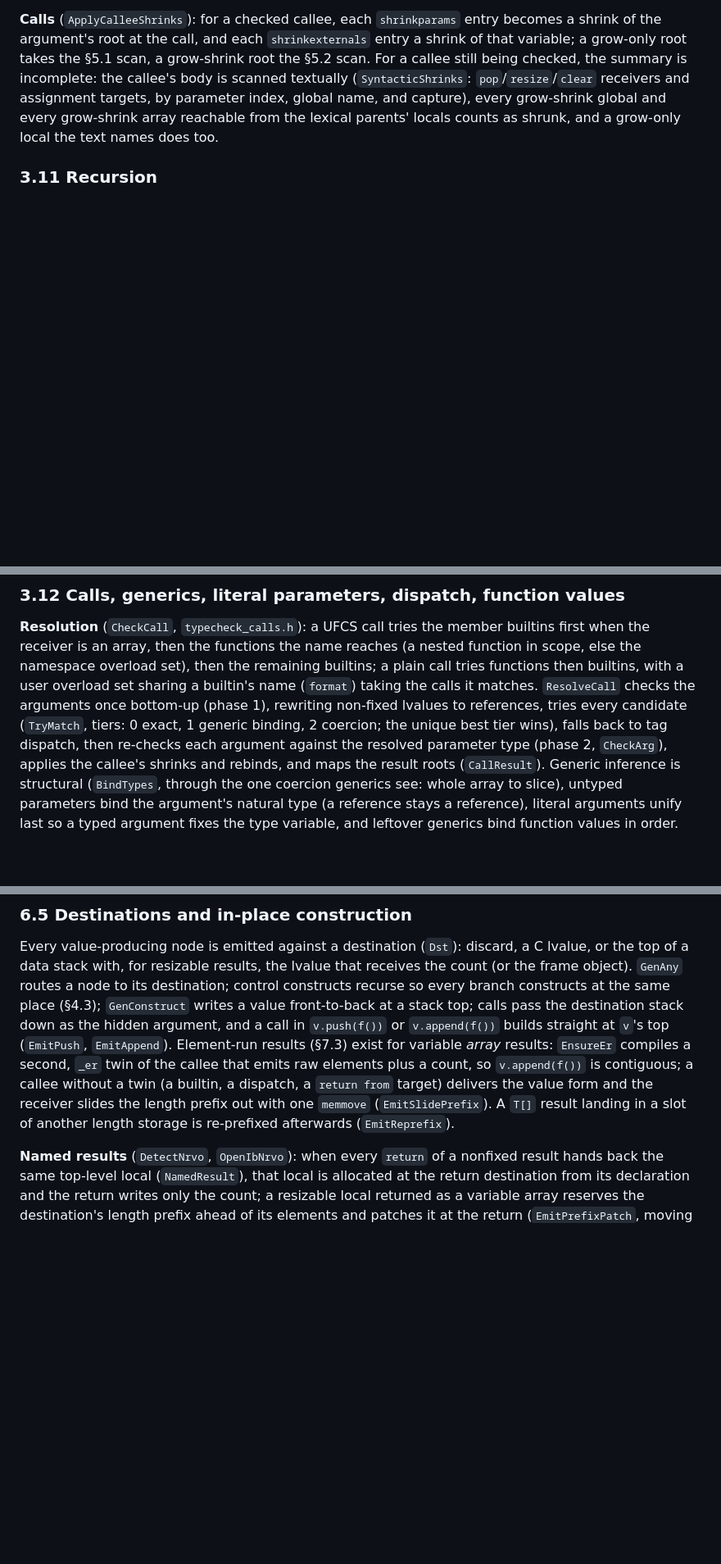
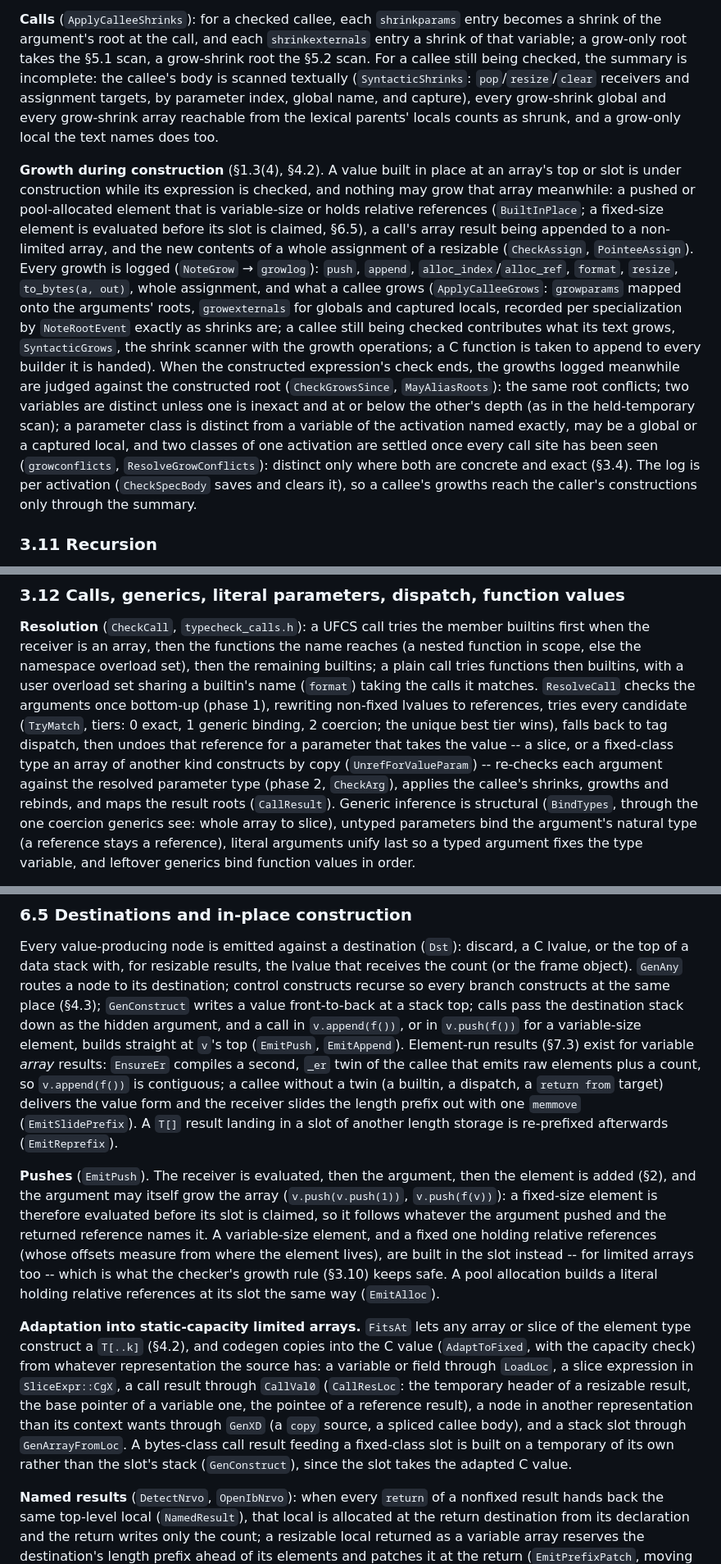
Before and after one commit to aardappel/goose, a Markdown page: docs/implementation.md, 3 parts joined by grey strips. Shown at 82% size. Rendered like a GitHub page; blank space fills up the shorter version.

Commit message:
Describe the push order, limited-array adaptation and growth rule
implementation.md covers what the three fixes changed: EmitPush evaluating
a fixed-size element before claiming its slot, the adaptation of call
results and slices into static-capacity limited arrays (CallVal0,
CallResLoc, GenXD, SliceExpr::CgX, GenArrayFromLoc), the synthesized
argument reference undone for value-taking parameters, and the checker's
growth-during-construction rule (growlog, NoteGrow, CheckGrowsSince,
ApplyCalleeGrows, ResolveGrowConflicts) with its conservatisms. The
adoption notes' open item for the last of these is closed.

```diff
--- a/docs/implementation.md
+++ b/docs/implementation.md
@@ -530,6 +530,33 @@ targets, by parameter index, global name, and capture), every grow-shrink
 global and every grow-shrink array reachable from the lexical parents'
 locals counts as shrunk, and a grow-only local the text names does too.
 
+**Growth during construction** (§1.3(4), §4.2). A value built in place at an
+array's top or slot is under construction while its expression is checked,
+and nothing may grow that array meanwhile: a pushed or pool-allocated
+element that is variable-size or holds relative references
+(`BuiltInPlace`; a fixed-size element is evaluated before its slot is
+claimed, §6.5), a call's array result being appended to a non-limited
+array, and the new contents of a whole assignment of a resizable
+(`CheckAssign`, `PointeeAssign`). Every growth is logged (`NoteGrow` →
+`growlog`): `push`, `append`, `alloc_index`/`alloc_ref`, `format`,
+`resize`, `to_bytes(a, out)`, whole assignment, and what a callee grows
+(`ApplyCalleeGrows`: `growparams` mapped onto the arguments' roots,
+`growexternals` for globals and captured locals, recorded per
+specialization by `NoteRootEvent` exactly as shrinks are; a callee still
+being checked contributes what its text grows, `SyntacticGrows`, the shrink
+scanner with the growth operations; a C function is taken to append to
+every builder it is handed). When the constructed expression's check ends,
+the growths logged meanwhile are judged against the constructed root
+(`CheckGrowsSince`, `MayAliasRoots`): the same root conflicts; two
+variables are distinct unless one is inexact and at or below the other's
+depth (as in the held-temporary scan); a parameter class is distinct from a
+variable of the activation named exactly, may be a global or a captured
+local, and two classes of one activation are settled once every call site
+has been seen (`growconflicts`, `ResolveGrowConflicts`): distinct only where
+both are concrete and exact (§3.4). The log is per activation
+(`CheckSpecBody` saves and clears it), so a callee's growths reach the
+caller's constructions only through the summary.
+
 ### 3.11 Recursion
 
 A call that reaches a specialization already `inprogress` is a back edge.
@@ -571,9 +598,12 @@ a user overload set sharing a builtin's name (`format`) taking the calls it
 matches. `ResolveCall` checks the arguments once bottom-up (phase 1),
 rewriting non-fixed lvalues to references, tries every candidate
 (`TryMatch`, tiers: 0 exact, 1 generic binding, 2 coercion; the unique best
-tier wins), falls back to tag dispatch, then re-checks each argument against
-the resolved parameter type (phase 2, `CheckArg`), applies the callee's
-shrinks and rebinds, and maps the result roots (`CallResult`). Generic
+tier wins), falls back to tag dispatch, then undoes that reference for a
+parameter that takes the value -- a slice, or a fixed-class type an array of
+another kind constructs by copy (`UnrefForValueParam`) -- re-checks each
+argument against the resolved parameter type (phase 2, `CheckArg`), applies
+the callee's shrinks, growths and rebinds, and maps the result roots
+(`CallResult`). Generic
 inference is structural (`BindTypes`, through the one coercion generics see:
 whole array to slice), untyped parameters bind the argument's natural type
 (a reference stays a reference), literal arguments unify last so a typed
@@ -1051,14 +1081,38 @@ lvalue that receives the count (or the frame object). `GenAny` routes a node
 to its destination; control constructs recurse so every branch constructs at
 the same place (§4.3); `GenConstruct` writes a value front-to-back at a stack
 top; calls pass the destination stack down as the hidden argument, and a call
-in `v.push(f())` or `v.append(f())` builds straight at `v`'s top
-(`EmitPush`, `EmitAppend`). Element-run results (§7.3) exist for variable
-*array* results: `EnsureEr` compiles a second, `_er` twin of the callee that
-emits raw elements plus a count, so `v.append(f())` is contiguous; a callee
-without a twin (a builtin, a dispatch, a `return from` target) delivers the
-value form and the receiver slides the length prefix out with one `memmove`
-(`EmitSlidePrefix`). A `T[]` result landing in a slot of another length
-storage is re-prefixed afterwards (`EmitReprefix`).
+in `v.append(f())`, or in `v.push(f())` for a variable-size element, builds
+straight at `v`'s top (`EmitPush`, `EmitAppend`). Element-run results (§7.3)
+exist for variable *array* results: `EnsureEr` compiles a second, `_er` twin
+of the callee that emits raw elements plus a count, so `v.append(f())` is
+contiguous; a callee without a twin (a builtin, a dispatch, a `return from`
+target) delivers the value form and the receiver slides the length prefix
+out with one `memmove` (`EmitSlidePrefix`). A `T[]` result landing in a slot
+of another length storage is re-prefixed afterwards (`EmitReprefix`).
+
+**Pushes** (`EmitPush`). The receiver is evaluated, then the argument, then
+the element is added (§2), and the argument may itself grow the array
+(`v.push(v.push(1))`, `v.push(f(v))`): a fixed-size element is therefore
+evaluated before its slot is claimed, so it follows whatever the argument
+pushed and the returned reference names it. A variable-size element, and a
+fixed one holding relative references (whose offsets measure from where the
+element lives), are built in the slot instead -- for limited arrays too --
+which is what the checker's growth rule (§3.10) keeps safe. A pool
+allocation builds a literal holding relative references at its slot the same
+way (`EmitAlloc`).
+
+**Adaptation into static-capacity limited arrays.** `FitsAt` lets any array
+or slice of the element type construct a `T[..k]` (§4.2), and codegen copies
+into the C value (`AdaptToFixed`, with the capacity check) from whatever
+representation the source has: a variable or field through `LoadLoc`, a
+slice expression in `SliceExpr::CgX`, a call result through `CallVal0`
+(`CallResLoc`: the temporary header of a resizable result, the base pointer
+of a variable one, the pointee of a reference result), a node in another
+representation than its context wants through `GenXD` (a `copy` source, a
+spliced callee body), and a stack slot through `GenArrayFromLoc`. A
+bytes-class call result feeding a fixed-class slot is built on a temporary of
+its own rather than the slot's stack (`GenConstruct`), since the slot takes
+the adapted C value.
 
 **Named results** (`DetectNrvo`, `OpenIbNrvo`): when every `return` of a
 nonfixed result hands back the same top-level local (`NamedResult`), that
```
Also changed, not shown: other parts of docs/implementation.md (+17 -3 lines), bench/adoption.md (+3 -3 lines).
